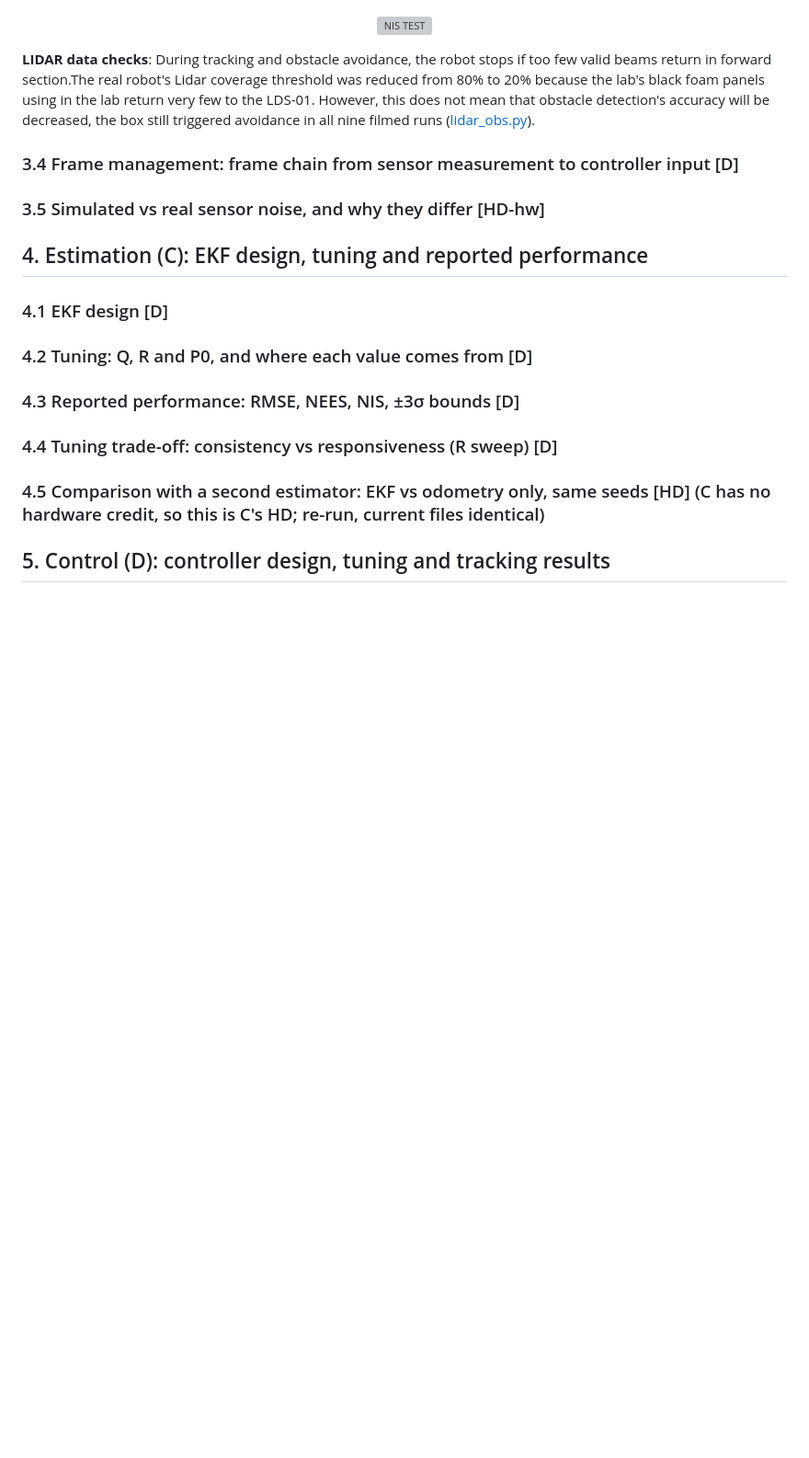
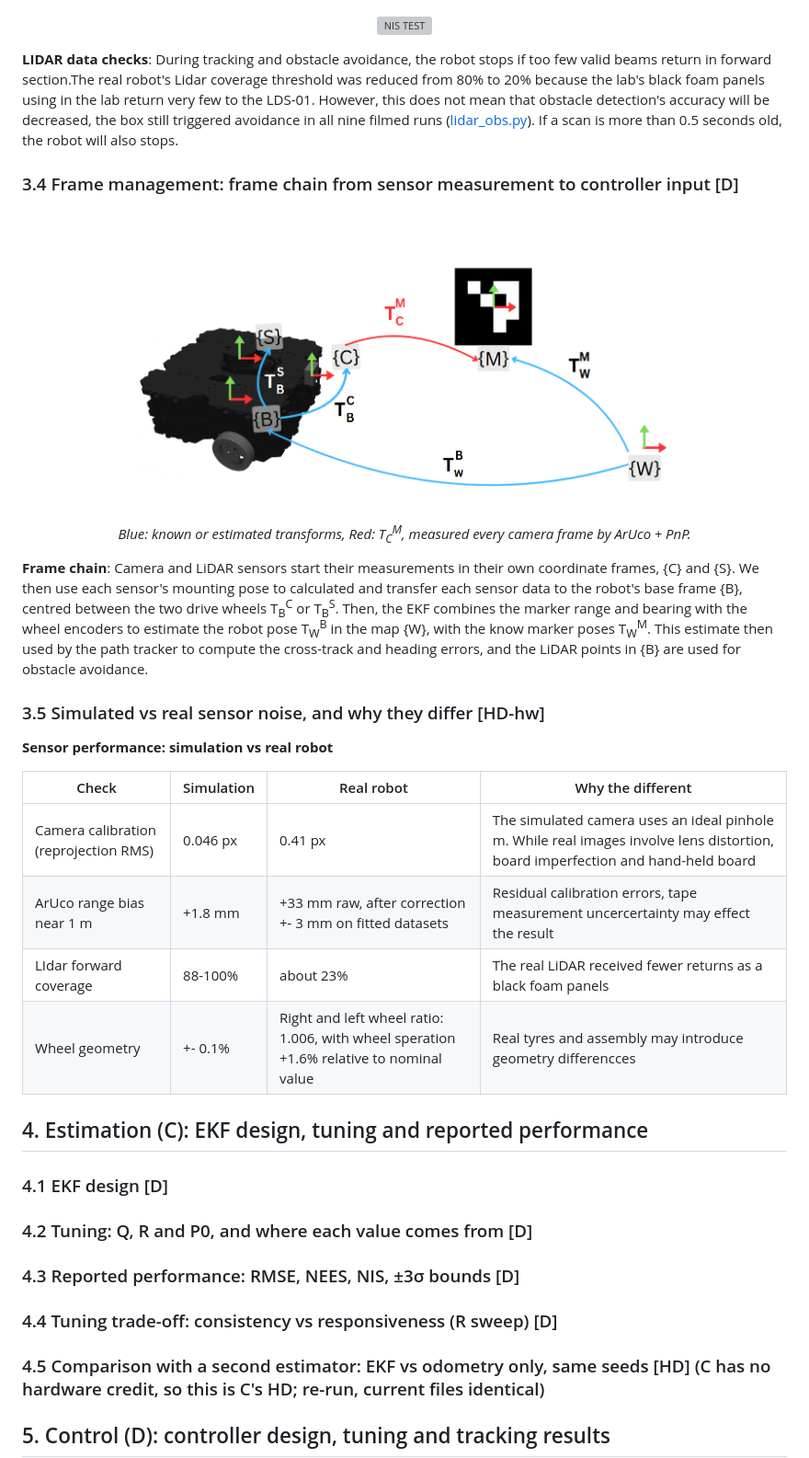
Before and after one commit to Atomic-add/SCMS_IntegratedProject.github.io, a Markdown page: index copy.md, the part around one of its changes. Shown at 92% size. Rendered like a GitHub page; pictures changed too: results/page/frame_chain_3_4.png (added); blank space fills up the shorter version; grey boxes are pictures that could not be loaded.

Commit message:
Section 3.4 (frame chain) and 3.5 (sim vs real sensors) in index copy.md, with the frame diagram

```diff
--- a/index copy.md
+++ b/index copy.md
@@ -217,11 +218,23 @@ Before every measurements reaches the EKF, it need to passes the checks below. T
   <img src="results/page/real_nis.png" width="100%" alt="NIS TEST">
 </p>
 
- **LIDAR data checks**: During tracking and obstacle avoidance, the robot stops if too few valid beams return in forward section.The real robot's Lidar coverage threshold was reduced from 80% to 20% because the lab's black foam panels using in the lab return very few to the LDS-01. However, this does not mean that obstacle detection's accuracy will be decreased, the box still triggered avoidance in all nine filmed runs ([lidar_obs.py](src/control/lidar_obs.py)).
+ **LIDAR data checks**: During tracking and obstacle avoidance, the robot stops if too few valid beams return in forward section.The real robot's Lidar coverage threshold was reduced from 80% to 20% because the lab's black foam panels using in the lab return very few to the LDS-01. However, this does not mean that obstacle detection's accuracy will be decreased, the box still triggered avoidance in all nine filmed runs ([lidar_obs.py](src/control/lidar_obs.py)). If a scan is more than 0.5 seconds old, the robot will also stops.
 ### 3.4 Frame management: frame chain from sensor measurement to controller input [D]
+<p align="center">
+  <img src="results/page/frame_chain_3_4.png" width="80%" alt="Frame chain">
+  <br><em>Blue: known or estimated transforms, Red: T<sub>C</sub><sup>M</sup>, measured every camera frame by ArUco + PnP.</em>
+</p>
 
+**Frame chain**: Camera and LiDAR sensors start their measurements in their own coordinate frames, {C} and {S}. We then use each sensor's mounting pose to calculated and transfer each sensor data to the robot's base frame {B}, centred between the two drive wheels T<sub>B</sub><sup>C</sup> or T<sub>B</sub><sup>S</sup>. Then, the EKF combines the marker range and bearing with the wheel encoders to estimate the robot pose T<sub>W</sub><sup>B</sup> in the map {W}, with the know marker poses T<sub>W</sub><sup>M</sup>. This estimate then used by the path tracker to compute the cross-track and heading errors, and the LiDAR points in {B} are used for obstacle avoidance.
 ### 3.5 Simulated vs real sensor noise, and why they differ [HD-hw]
+**Sensor performance: simulation vs real robot**
 
+| Check | Simulation | Real robot | Why the different|
+|---|---|---|---|
+|Camera calibration (reprojection RMS)| 0.046 px | 0.41 px | The simulated camera uses an ideal pinhole m. While real images involve lens distortion, board imperfection and hand-held board|
+|ArUco range bias near 1 m| +1.8 mm | +33 mm raw, after correction +- 3 mm on fitted datasets|Residual calibration errors, tape measurement uncercertainty may effect the result|
+|LIdar forward coverage| 88-100% | about 23% | The real LiDAR received fewer returns as a black foam panels|
+|Wheel geometry| +- 0.1%|Right and left wheel ratio: 1.006, with wheel speration +1.6% relative to nominal value| Real tyres and assembly may introduce geometry differencces|
 ## 4. Estimation (C): EKF design, tuning and reported performance
 ### 4.1 EKF design [D]
 ### 4.2 Tuning: Q, R and P0, and where each value comes from [D]
```
Also changed, not shown: other parts of index copy.md (+1 -0 lines).
